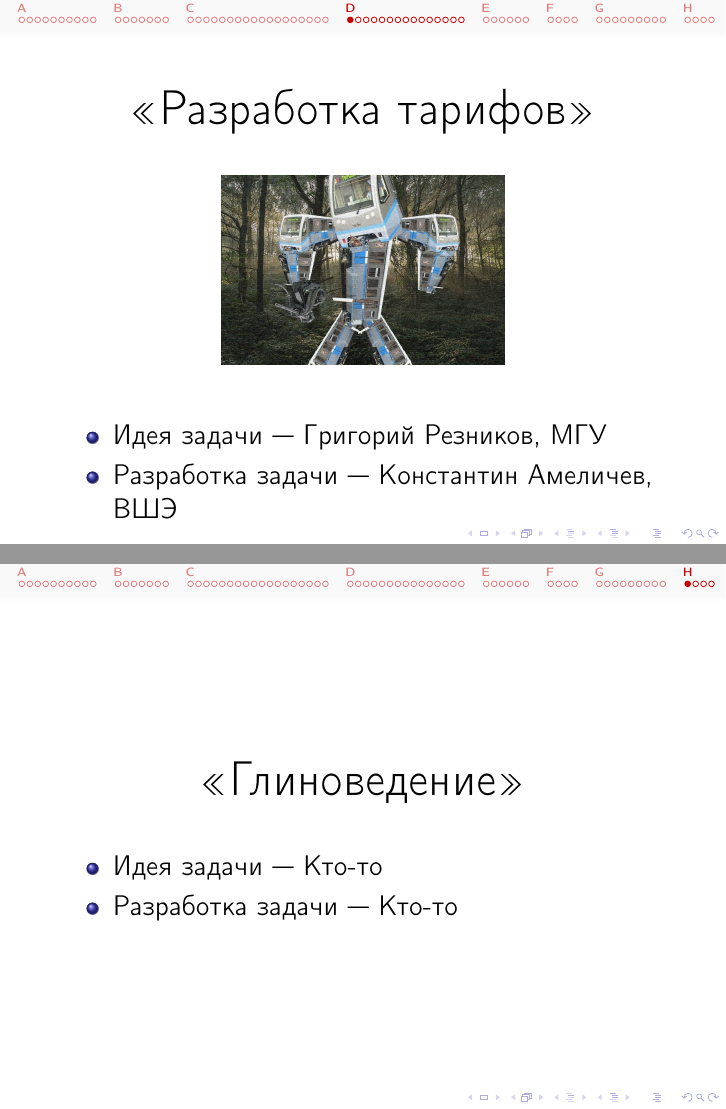
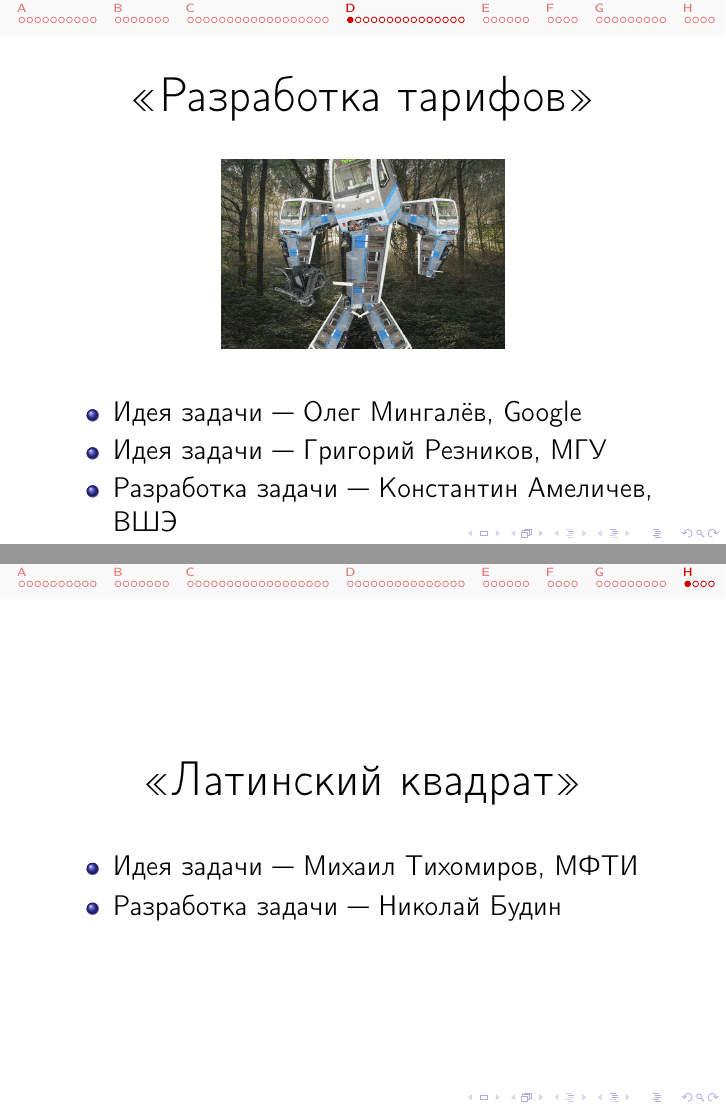
Before and after one commit to cdkrot/open-2020-editorial, LaTeX slides (editorial.tex, which reads d-metro.tex, h-latinsq.tex): pages 37 and 71 of 74, joined at a grey line. Compiled offline with pdfLaTeX.

Commit message:
captions

```diff
--- a/d-metro.tex
+++ b/d-metro.tex
@@ -8,6 +8,7 @@
   \end{center}
 
   \begin{itemize}
+  \item Идея задачи --- Олег Мингалёв, Google
   \item Идея задачи --- Григорий Резников, МГУ
   \item Разработка задачи --- Константин Амеличев, ВШЭ
   \end{itemize}
--- a/h-latinsq.tex
+++ b/h-latinsq.tex
@@ -1,11 +1,11 @@
 \begin{frame}
   \begin{center}
-    \LARGE <<Глиноведение>>
+    \LARGE <<Латинский квадрат>>
   \end{center}
 
   \begin{itemize}
-  \item Идея задачи --- Кто-то
-  \item Разработка задачи --- Кто-то
+  \item Идея задачи --- Михаил Тихомиров, МФТИ
+  \item Разработка задачи --- Николай Будин
   \end{itemize}
 
 \end{frame}
```
Also changed, not shown: c-median.tex (+1 -1 lines), e-xorsum.tex (+1 -1 lines).
